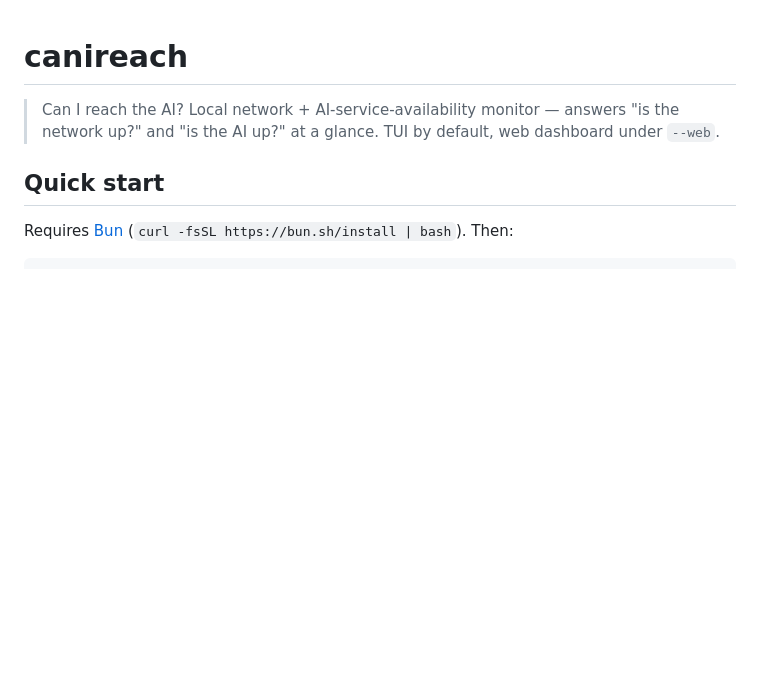
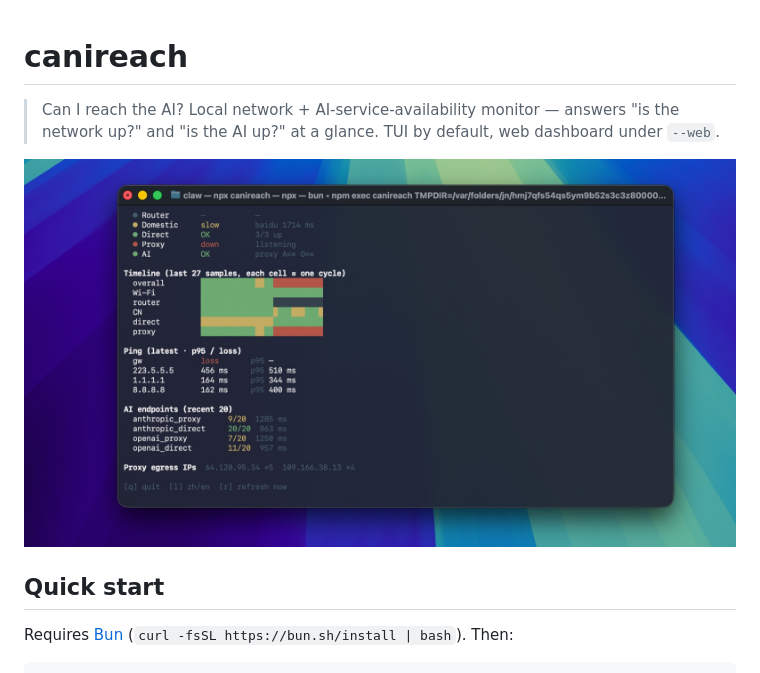
Before and after one commit to canireach/canireach, a Markdown page: README.md, the part around the change. Drawn GitHub-style; pictures changed too: docs/screenshot.jpg (added); blank space fills up the shorter version.

Commit message:
README: add TUI screenshot
Hero image in docs/screenshot.jpg — shows the layered status banner,
timeline heatmap, ping latency table, and AI endpoint check-ins at a
glance.

```diff
--- a/README.md
+++ b/README.md
@@ -1,6 +1,8 @@
 # canireach
 
 > Can I reach the AI? Local network + AI-service-availability monitor — answers "is the network up?" and "is the AI up?" at a glance. TUI by default, web dashboard under `--web`.
+
+![canireach TUI](docs/screenshot.jpg)
 
 ## Quick start
 
```
